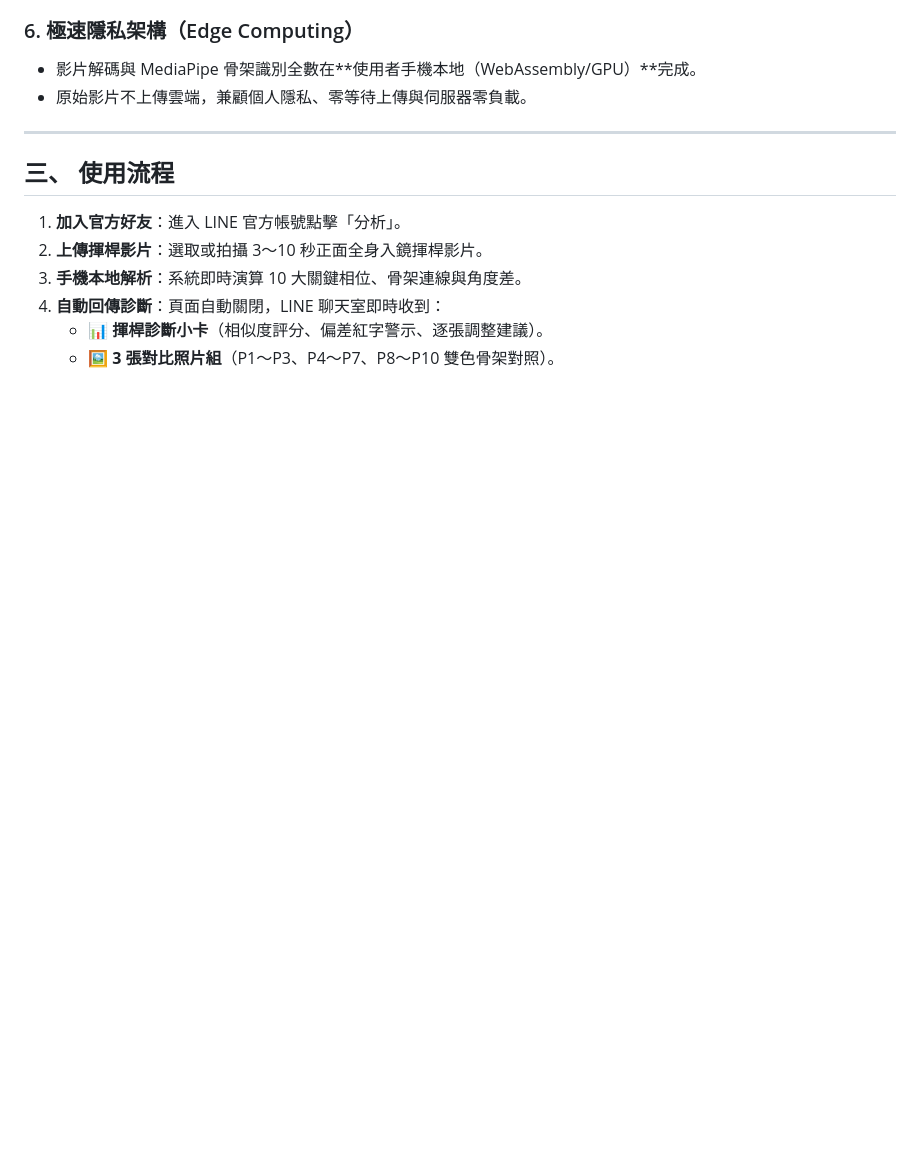
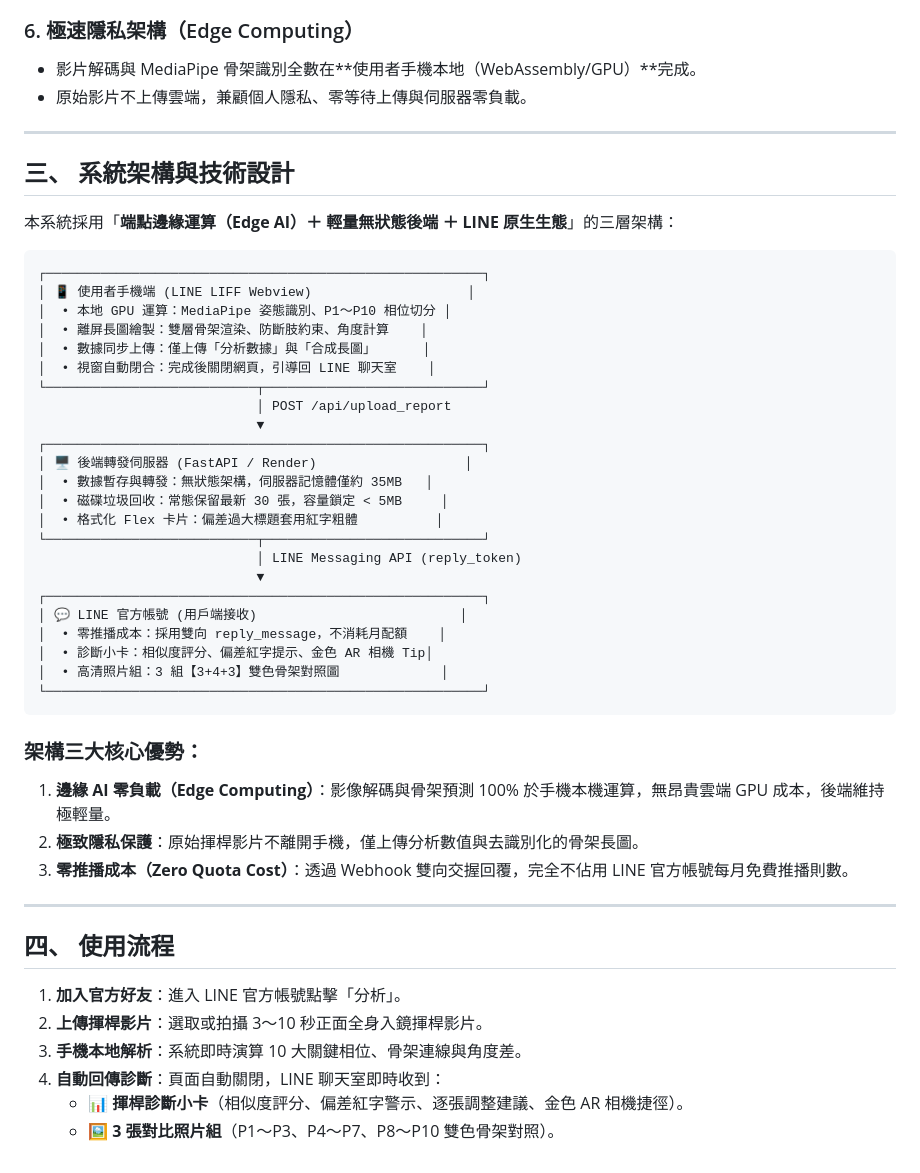
Before and after one commit to LeonHi1025/Golf-Assistant, a Markdown page: PRODUCT_OVERVIEW.md, the part around the change. Drawn GitHub-style; blank space fills up the shorter version.

Commit message:
docs: add system architecture and design section to PRODUCT_OVERVIEW.md

````diff
--- a/PRODUCT_OVERVIEW.md
+++ b/PRODUCT_OVERVIEW.md
@@ -38,11 +38,48 @@
 
 ---
 
-## 三、 使用流程
+## 三、 系統架構與技術設計
+
+本系統採用「**端點邊緣運算（Edge AI）＋ 輕量無狀態後端 ＋ LINE 原生生態**」的三層架構：
+
+```
+┌────────────────────────────────────────────────────────┐
+│ 📱 使用者手機端 (LINE LIFF Webview)                    │
+│  • 本地 GPU 運算：MediaPipe 姿態識別、P1～P10 相位切分 │
+│  • 離屏長圖繪製：雙層骨架渲染、防斷肢約束、角度計算    │
+│  • 數據同步上傳：僅上傳「分析數據」與「合成長圖」      │
+│  • 視窗自動閉合：完成後關閉網頁，引導回 LINE 聊天室    │
+└───────────────────────────┬────────────────────────────┘
+                            │ POST /api/upload_report
+                            ▼
+┌────────────────────────────────────────────────────────┐
+│ 🖥️ 後端轉發伺服器 (FastAPI / Render)                   │
+│  • 數據暫存與轉發：無狀態架構，伺服器記憶體僅約 35MB   │
+│  • 磁碟垃圾回收：常態保留最新 30 張，容量鎖定 < 5MB     │
+│  • 格式化 Flex 卡片：偏差過大標題套用紅字粗體          │
+└───────────────────────────┬────────────────────────────┘
+                            │ LINE Messaging API (reply_token)
+                            ▼
+┌────────────────────────────────────────────────────────┐
+│ 💬 LINE 官方帳號 (用戶端接收)                          │
+│  • 零推播成本：採用雙向 reply_message，不消耗月配額    │
+│  • 診斷小卡：相似度評分、偏差紅字提示、金色 AR 相機 Tip│
+│  • 高清照片組：3 組【3+4+3】雙色骨架對照圖             │
+└────────────────────────────────────────────────────────┘
+```
+
+### 架構三大核心優勢：
+1. **邊緣 AI 零負載（Edge Computing）**：影像解碼與骨架預測 100% 於手機本機運算，無昂貴雲端 GPU 成本，後端維持極輕量。
+2. **極致隱私保護**：原始揮桿影片不離開手機，僅上傳分析數值與去識別化的骨架長圖。
+3. **零推播成本（Zero Quota Cost）**：透過 Webhook 雙向交握回覆，完全不佔用 LINE 官方帳號每月免費推播則數。
+
+---
+
+## 四、 使用流程
 
 1. **加入官方好友**：進入 LINE 官方帳號點擊「分析」。
 2. **上傳揮桿影片**：選取或拍攝 3～10 秒正面全身入鏡揮桿影片。
 3. **手機本地解析**：系統即時演算 10 大關鍵相位、骨架連線與角度差。
 4. **自動回傳診斷**：頁面自動關閉，LINE 聊天室即時收到：
-   * 📊 **揮桿診斷小卡**（相似度評分、偏差紅字警示、逐張調整建議）。
+   * 📊 **揮桿診斷小卡**（相似度評分、偏差紅字警示、逐張調整建議、金色 AR 相機捷徑）。
    * 🖼️ **3 張對比照片組**（P1～P3、P4～P7、P8～P10 雙色骨架對照）。
````
